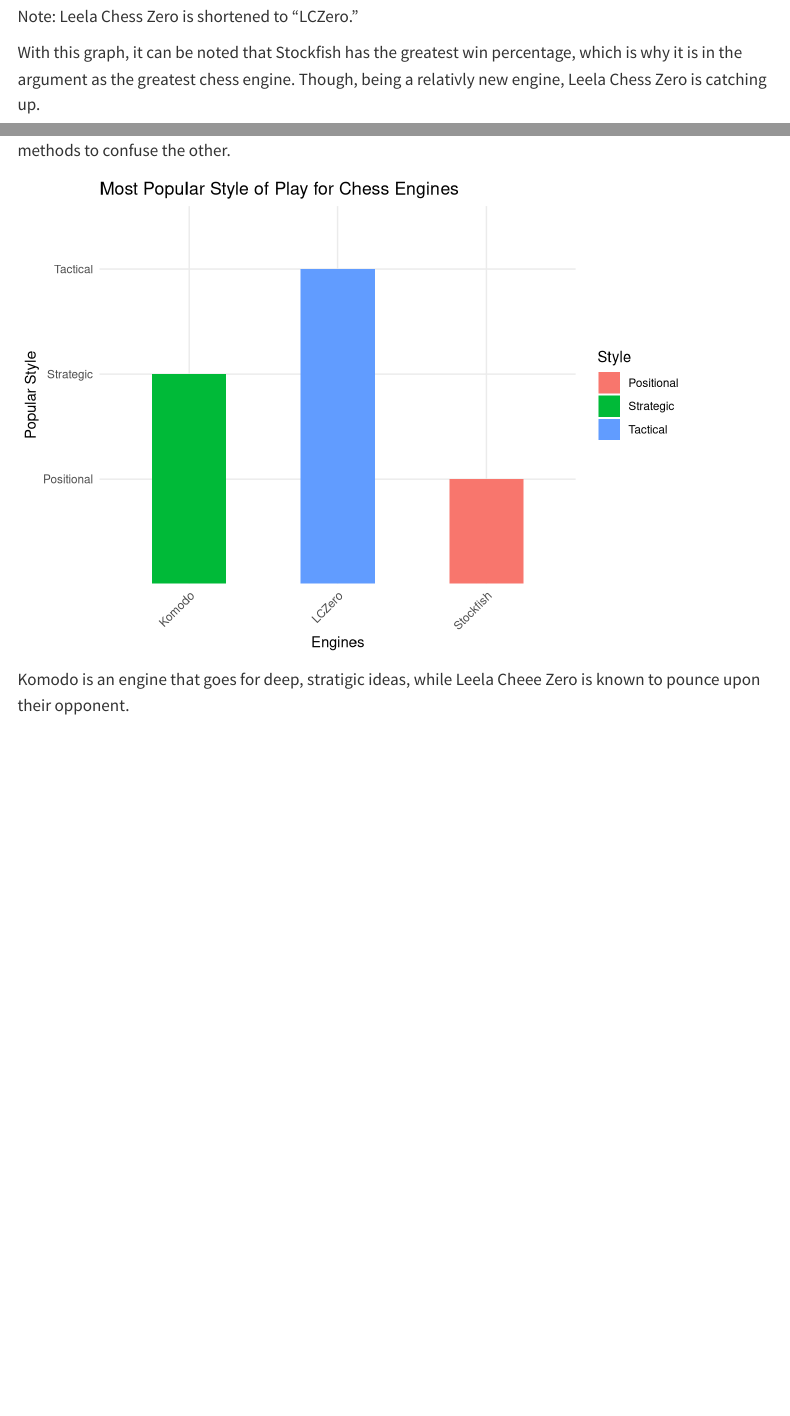
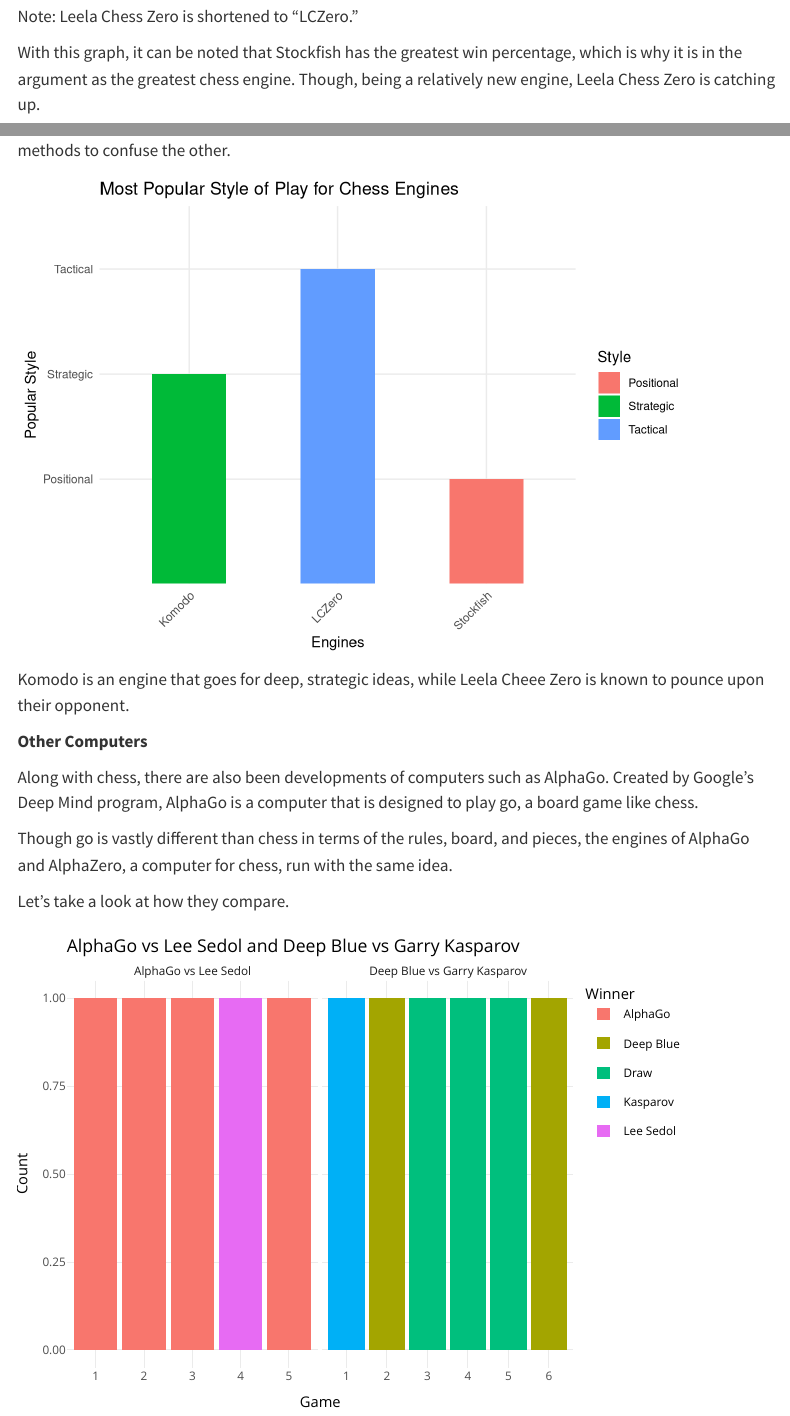
Before and after one commit to dsatyavolu/chess-engine-development, a Quarto document (tournament.qmd): the page in a window 1100 px wide, from 730 px down, and a second part further down, joined at a grey line. Rendered offline with R 4.5, knitr and Pandoc in place of Quarto, with nearby package versions; some code elsewhere in the file could not run offline; menus at the side of the page are left out.

Commit message:
patching up project

````diff
--- a/tournament.qmd
+++ b/tournament.qmd
@@ -48,20 +48,20 @@
 
 Note: Leela Chess Zero is shortened to "LCZero."
 
-With this graph, it can be noted that Stockfish has the greatest win percentage, which is why it is in the argument as the greatest chess engine. Though, being a relativly new engine, Leela Chess Zero is catching up.
+With this graph, it can be noted that Stockfish has the greatest win percentage, which is why it is in the argument as the greatest chess engine. Though, being a relatively new engine, Leela Chess Zero is catching up.
 
 What about the style of play of these engines? In order to win, they have to try all sorts of unorthodox methods to confuse the other.
 
 ```{r}
-# Hypothetical data
+
 engines <- c("Stockfish", "LCZero", "Komodo")
 popular_style <- c("Positional", "Tactical", "Strategic")
-performance <- c(80, 85, 75)  # Hypothetical performance scores
+performance <- c(80, 85, 75)
 
-# Creating a data frame
+
 data <- data.frame(Engines = engines, Popular_Style = popular_style, Performance = performance)
 
-# Plotting the most popular style of play
+
 ggplot(data, aes(x = Engines, y = Popular_Style, fill = Popular_Style)) +
   geom_bar(stat = "identity", width = 0.5) +
   labs(title = "Most Popular Style of Play for Chess Engines",
@@ -69,7 +69,7 @@
   theme_minimal() +
   theme(axis.text.x = element_text(angle = 45, hjust = 1))
 
-# Hypothetical data for performance based on style
+
 performance_data <- data.frame(Engines = rep(engines, each = 3),
                                Style = rep(c("Positional", "Tactical", "Strategic"), times = 3),
                                Performance = c(75, 85, 80, 80, 75, 85, 85, 80, 75))
@@ -77,4 +77,41 @@
 
 ```
 
-Komodo is an engine that goes for deep, stratigic ideas, while Leela Cheee Zero is known to pounce upon their opponent.
+Komodo is an engine that goes for deep, strategic ideas, while Leela Cheee Zero is known to pounce upon their opponent.
+
+**Other Computers**
+
+Along with chess, there are also been developments of computers such as AlphaGo. Created by Google's Deep Mind program, AlphaGo is a computer that is designed to play go, a board game like chess.
+
+Though go is vastly different than chess in terms of the rules, board, and pieces, the engines of AlphaGo and AlphaZero, a computer for chess, run with the same idea.
+
+Let's take a look at how they compare.
+
+```{r}
+#| message: false
+#| warning: false
+
+# Accurate data for AlphaGo vs Lee Sedol and Deep Blue vs Garry Kasparov
+match_data <- data.frame(
+  Match = c("AlphaGo vs Lee Sedol", "AlphaGo vs Lee Sedol", "AlphaGo vs Lee Sedol", "AlphaGo vs Lee Sedol", "AlphaGo vs Lee Sedol",
+            "Deep Blue vs Garry Kasparov", "Deep Blue vs Garry Kasparov", "Deep Blue vs Garry Kasparov", "Deep Blue vs Garry Kasparov", "Deep Blue vs Garry Kasparov", "Deep Blue vs Garry Kasparov"),
+  Game = c(1, 2, 3, 4, 5, 1, 2, 3, 4, 5, 6),
+  Winner = c("AlphaGo", "AlphaGo", "AlphaGo", "Lee Sedol", "AlphaGo",
+             "Kasparov", "Deep Blue", "Draw", "Draw", "Draw", "Deep Blue")
+)
+
+# Create the ggplot object
+ggplot_plot <- ggplot(match_data, aes(x = factor(Game), fill = Winner)) +
+  geom_bar() +
+  facet_wrap(~ Match, scales = "free_x") +
+  labs(title = "AlphaGo vs Lee Sedol and Deep Blue vs Garry Kasparov",
+       x = "Game",
+       y = "Count") +
+  theme_minimal()
+
+# Make the ggplot interactive with plotly
+interactive_plot <- ggplotly(ggplot_plot)
+
+# Display the interactive plot
+interactive_plot
+```
````
Also changed, not shown: index.qmd (+12 -12 lines), opening.R (added, +4 -0 lines), tournament.qmd (8 more changed lines), 21 other files.
